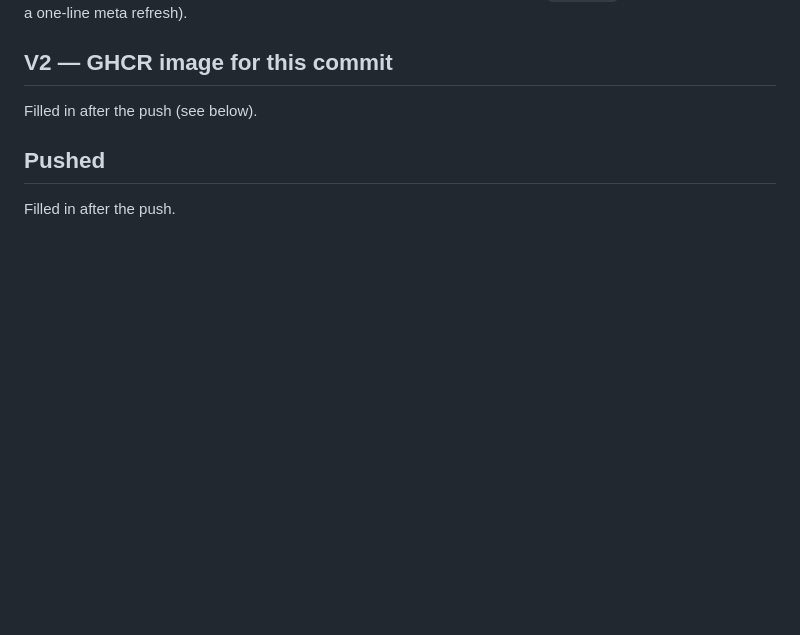
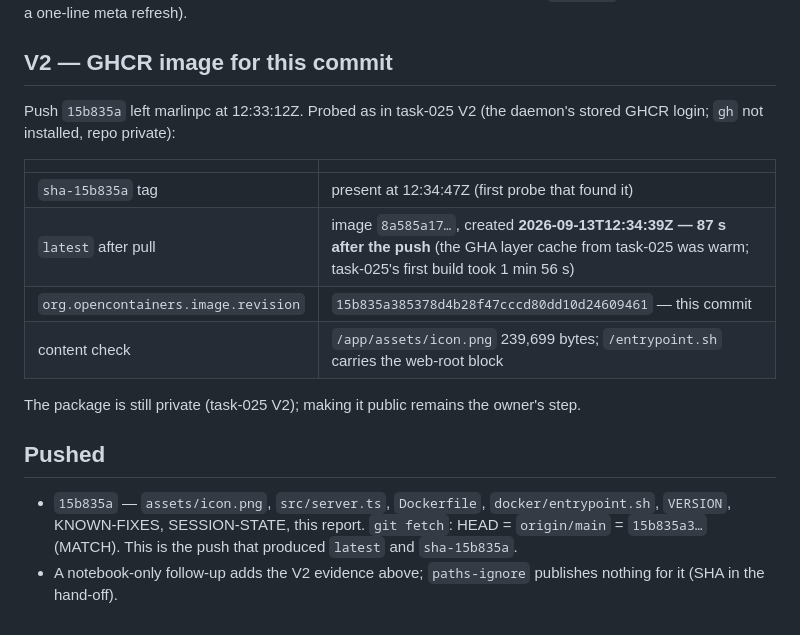
Before and after one commit to marlin1111ai/marlin-cast, a Markdown page: notebook/reports/task-026.md, the part around the change. Drawn GitHub-style; blank space fills up the shorter version.

Commit message:
Task 026: V2 evidence — GHCR image for 15b835a published 87 s after the push
Co-Authored-By: Claude Fable 5.1 <noreply@anthropic.com>
Claude-Session: https://claude.ai/code/session_01Pq1fztVtVowjnNEdkxe7XX

```diff
--- a/notebook/reports/task-026.md
+++ b/notebook/reports/task-026.md
@@ -97,8 +97,24 @@ with `vnc.html` directly; the forward is a one-line meta refresh).
 
 ## V2 — GHCR image for this commit
 
-Filled in after the push (see below).
+Push `15b835a` left marlinpc at 12:33:12Z. Probed as in task-025 V2 (the
+daemon's stored GHCR login; `gh` not installed, repo private):
+
+| | |
+|---|---|
+| `sha-15b835a` tag | present at 12:34:47Z (first probe that found it) |
+| `latest` after pull | image `8a585a17…`, created **2026-09-13T12:34:39Z — 87 s after the push** (the GHA layer cache from task-025 was warm; task-025's first build took 1 min 56 s) |
+| `org.opencontainers.image.revision` | `15b835a385378d4b28f47cccd80dd10d24609461` — this commit |
+| content check | `/app/assets/icon.png` 239,699 bytes; `/entrypoint.sh` carries the web-root block |
+
+The package is still private (task-025 V2); making it public remains the
+owner's step.
 
 ## Pushed
 
-Filled in after the push.
+- `15b835a` — `assets/icon.png`, `src/server.ts`, `Dockerfile`,
+  `docker/entrypoint.sh`, `VERSION`, KNOWN-FIXES, SESSION-STATE, this
+  report. `git fetch`: HEAD = `origin/main` = `15b835a3…` (MATCH). This is
+  the push that produced `latest` and `sha-15b835a`.
+- A notebook-only follow-up adds the V2 evidence above; `paths-ignore`
+  publishes nothing for it (SHA in the hand-off).
```
